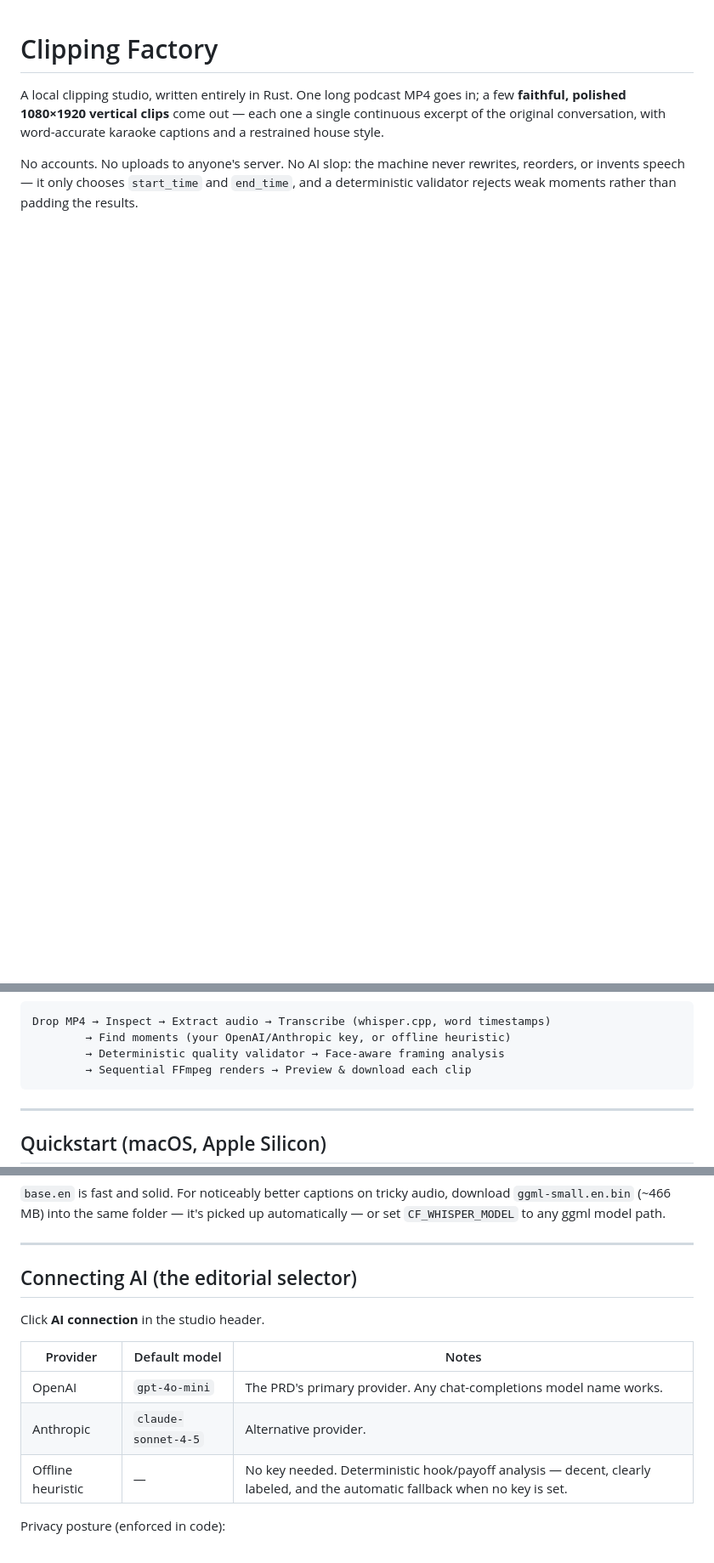
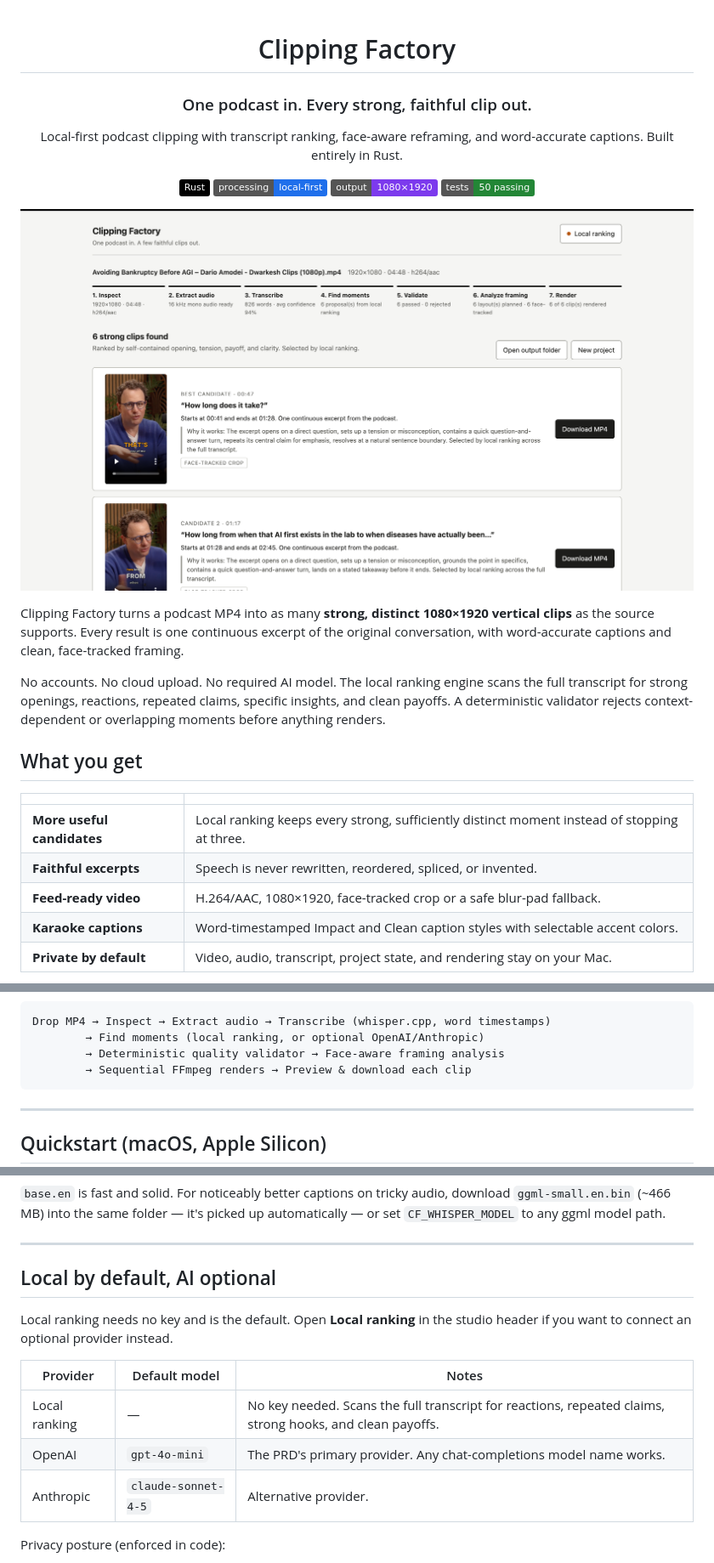
Before and after one commit to codingwithb/clipping-factory, a Markdown page: README.md, 3 parts joined by grey strips. Shown: that part at 85% size. Drawn GitHub-style; pictures changed too: docs/assets/studio-results.png (added); badges without logos; blank space fills up the shorter version.

Commit message:
docs: polish GitHub product page

````diff
--- a/README.md
+++ b/README.md
@@ -1,5 +3,36 @@
 # Clipping Factory
 
-A local clipping studio, written entirely in Rust. One long podcast MP4 goes in; a few **faithful, polished 1080×1920 vertical clips** come out — each one a single continuous excerpt of the original conversation, with word-accurate karaoke captions and a restrained house style.
+### One podcast in. Every strong, faithful clip out.
 
-No accounts. No uploads to anyone's server. No AI slop: the machine never rewrites, reorders, or invents speech — it only chooses `start_time` and `end_time`, and a deterministic validator rejects weak moments rather than padding the results.
+Local-first podcast clipping with transcript ranking, face-aware reframing, and
+word-accurate captions. Built entirely in Rust.
+
+![Rust](https://img.shields.io/badge/Rust-000000?logo=rust&logoColor=white)
+![Local first](https://img.shields.io/badge/processing-local--first-1f6feb)
+![Output](https://img.shields.io/badge/output-1080%C3%971920-7c3aed)
+![Tests](https://img.shields.io/badge/tests-50%20passing-238636)
+
+</div>
+
+![Clipping Factory results showing six rendered vertical clips](docs/assets/studio-results.png)
+
+Clipping Factory turns a podcast MP4 into as many **strong, distinct 1080×1920
+vertical clips** as the source supports. Every result is one continuous excerpt
+of the original conversation, with word-accurate captions and clean,
+face-tracked framing.
+
+No accounts. No cloud upload. No required AI model. The local ranking engine
+scans the full transcript for strong openings, reactions, repeated claims,
+specific insights, and clean payoffs. A deterministic validator rejects
+context-dependent or overlapping moments before anything renders.
+
+## What you get
+
+| | |
+|---|---|
+| **More useful candidates** | Local ranking keeps every strong, sufficiently distinct moment instead of stopping at three. |
+| **Faithful excerpts** | Speech is never rewritten, reordered, spliced, or invented. |
+| **Feed-ready video** | H.264/AAC, 1080×1920, face-tracked crop or a safe blur-pad fallback. |
+| **Karaoke captions** | Word-timestamped Impact and Clean caption styles with selectable accent colors. |
+| **Private by default** | Video, audio, transcript, project state, and rendering stay on your Mac. |
+
@@ -6,7 +42,7 @@ No accounts. No uploads to anyone's server. No AI slop: the machine never rewrit
 
 ```
 Drop MP4 → Inspect → Extract audio → Transcribe (whisper.cpp, word timestamps)
-        → Find moments (your OpenAI/Anthropic key, or offline heuristic)
+        → Find moments (local ranking, or optional OpenAI/Anthropic)
         → Deterministic quality validator → Face-aware framing analysis
         → Sequential FFmpeg renders → Preview & download each clip
 ```
@@ -47,15 +83,16 @@ or set `CF_WHISPER_MODEL` to any ggml model path.
 
 ---
 
-## Connecting AI (the editorial selector)
+## Local by default, AI optional
 
-Click **AI connection** in the studio header.
+Local ranking needs no key and is the default. Open **Local ranking** in the
+studio header if you want to connect an optional provider instead.
 
 | Provider | Default model | Notes |
 |---|---|---|
+| Local ranking | — | No key needed. Scans the full transcript for reactions, repeated claims, strong hooks, and clean payoffs. |
 | OpenAI | `gpt-4o-mini` | The PRD's primary provider. Any chat-completions model name works. |
 | Anthropic | `claude-sonnet-4-5` | Alternative provider. |
-| Offline heuristic | — | No key needed. Deterministic hook/payoff analysis — decent, clearly labeled, and the automatic fallback when no key is set. |
 
 Privacy posture (enforced in code):
 
````
Also changed, not shown: other parts of README.md (+8 -3 lines), docs/assets/clip-details.png (added).
